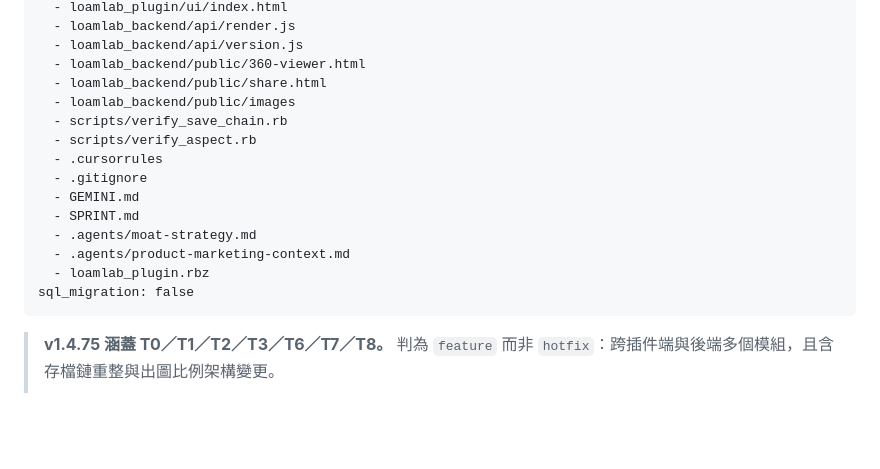
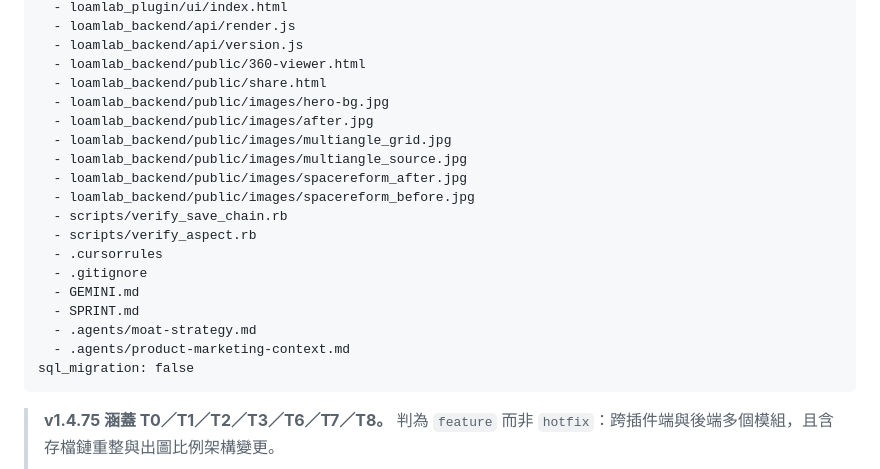
Before and after one commit to loamlabstudio/loamlab-releases, a Markdown page: SPRINT.md, the part around the change. Rendered like a GitHub page; blank space fills up the shorter version.

Commit message:
chore: RELEASE_GATE 清單改列實際檔案路徑，移除 build 產物 .rbz

````diff
--- a/SPRINT.md
+++ b/SPRINT.md
@@ -321,7 +321,12 @@ verified_diff:
   - loamlab_backend/api/version.js
   - loamlab_backend/public/360-viewer.html
   - loamlab_backend/public/share.html
-  - loamlab_backend/public/images
+  - loamlab_backend/public/images/hero-bg.jpg
+  - loamlab_backend/public/images/after.jpg
+  - loamlab_backend/public/images/multiangle_grid.jpg
+  - loamlab_backend/public/images/multiangle_source.jpg
+  - loamlab_backend/public/images/spacereform_after.jpg
+  - loamlab_backend/public/images/spacereform_before.jpg
   - scripts/verify_save_chain.rb
   - scripts/verify_aspect.rb
   - .cursorrules
@@ -330,7 +335,6 @@ verified_diff:
   - SPRINT.md
   - .agents/moat-strategy.md
   - .agents/product-marketing-context.md
-  - loamlab_plugin.rbz
 sql_migration: false
 ```
 
````
